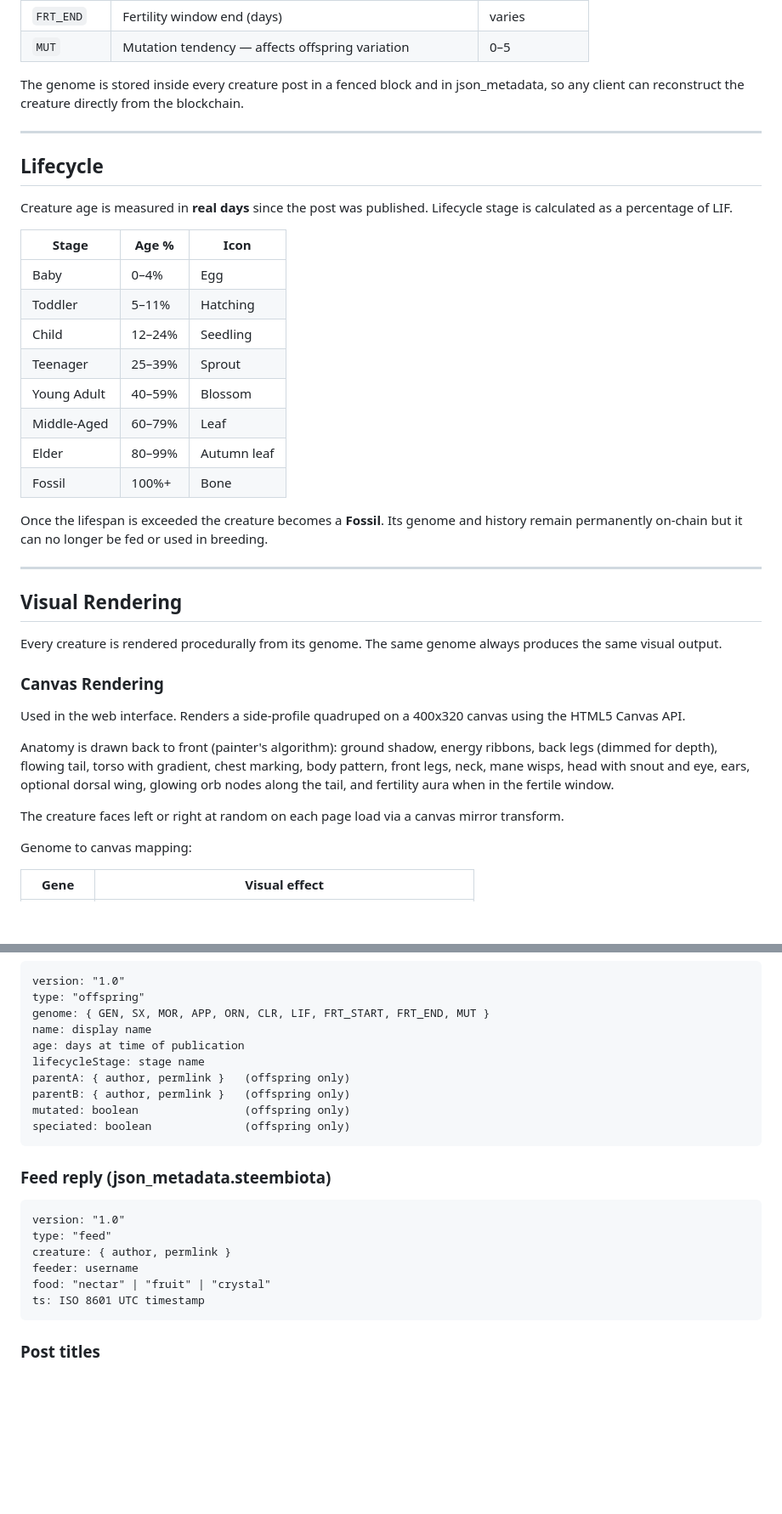
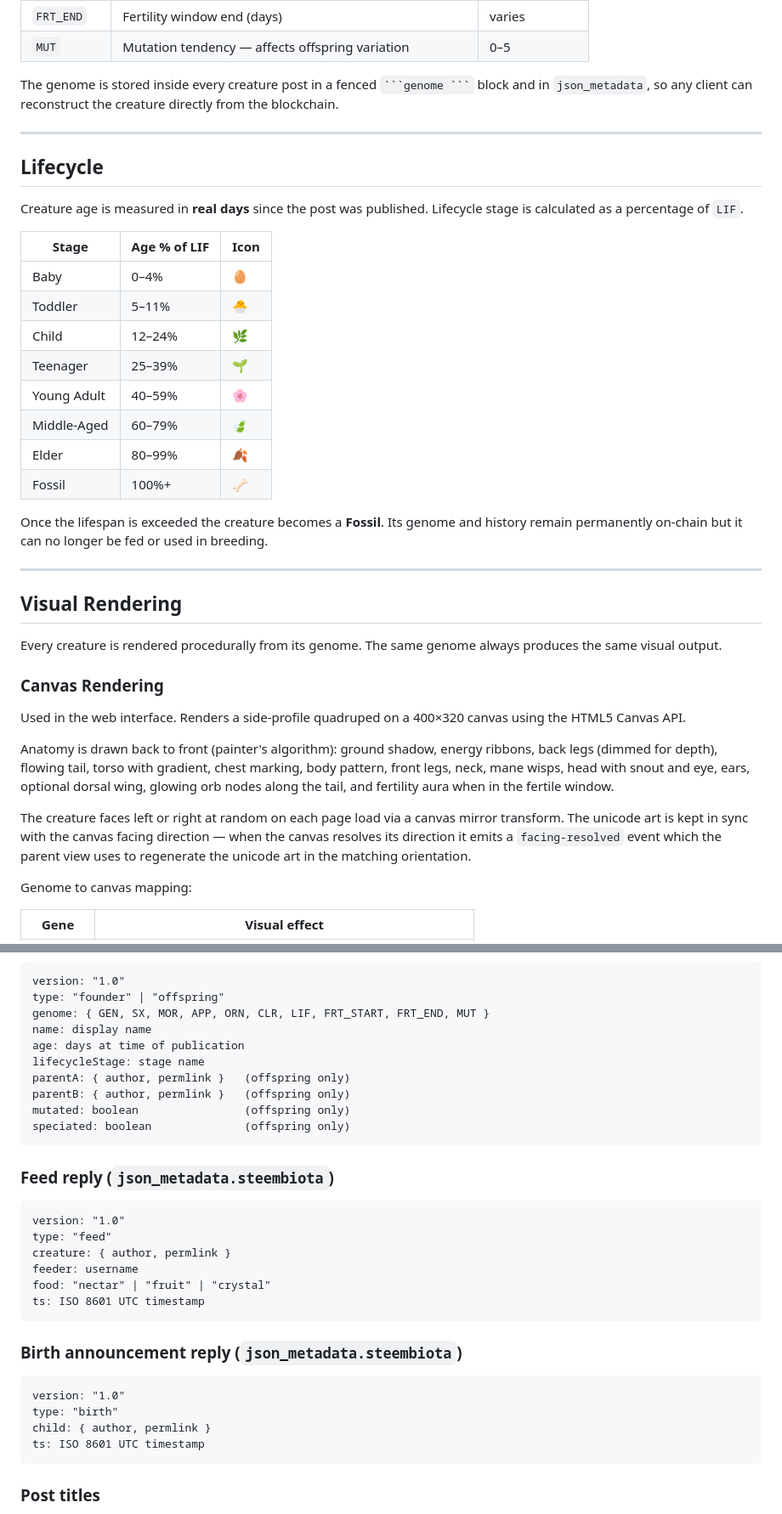
Before and after one commit to puncakbukit/steembiota, a Markdown page: README.md, 2 parts joined by grey strips. Shown at 85% size. Rendered like a GitHub page; blank space fills up the shorter version.

````diff
--- a/README.md
+++ b/README.md
@@ -49,24 +51,24 @@ Each creature is defined by ten integer genes:
 | `FRT_END` | Fertility window end (days) | varies |
 | `MUT` | Mutation tendency — affects offspring variation | 0–5 |
 
-The genome is stored inside every creature post in a fenced block and in json_metadata, so any client can reconstruct the creature directly from the blockchain.
+The genome is stored inside every creature post in a fenced ` ```genome ``` ` block and in `json_metadata`, so any client can reconstruct the creature directly from the blockchain.
 
 ---
 
 ## Lifecycle
 
-Creature age is measured in **real days** since the post was published. Lifecycle stage is calculated as a percentage of LIF.
+Creature age is measured in **real days** since the post was published. Lifecycle stage is calculated as a percentage of `LIF`.
 
-| Stage | Age % | Icon |
+| Stage | Age % of LIF | Icon |
 |---|---|---|
-| Baby | 0–4% | Egg |
-| Toddler | 5–11% | Hatching |
-| Child | 12–24% | Seedling |
-| Teenager | 25–39% | Sprout |
-| Young Adult | 40–59% | Blossom |
-| Middle-Aged | 60–79% | Leaf |
-| Elder | 80–99% | Autumn leaf |
-| Fossil | 100%+ | Bone |
+| Baby | 0–4% | 🥚 |
+| Toddler | 5–11% | 🐣 |
+| Child | 12–24% | 🌿 |
+| Teenager | 25–39% | 🌱 |
+| Young Adult | 40–59% | 🌸 |
+| Middle-Aged | 60–79% | 🍃 |
+| Elder | 80–99% | 🍂 |
+| Fossil | 100%+ | 🦴 |
 
 Once the lifespan is exceeded the creature becomes a **Fossil**. Its genome and history remain permanently on-chain but it can no longer be fed or used in breeding.
 
@@ -78,11 +80,11 @@ Every creature is rendered procedurally from its genome. The same genome always
 
 ### Canvas Rendering
 
-Used in the web interface. Renders a side-profile quadruped on a 400x320 canvas using the HTML5 Canvas API.
+Used in the web interface. Renders a side-profile quadruped on a 400×320 canvas using the HTML5 Canvas API.
 
 Anatomy is drawn back to front (painter's algorithm): ground shadow, energy ribbons, back legs (dimmed for depth), flowing tail, torso with gradient, chest marking, body pattern, front legs, neck, mane wisps, head with snout and eye, ears, optional dorsal wing, glowing orb nodes along the tail, and fertility aura when in the fertile window.
 
-The creature faces left or right at random on each page load via a canvas mirror transform.
+The creature faces left or right at random on each page load via a canvas mirror transform. The unicode art is kept in sync with the canvas facing direction — when the canvas resolves its direction it emits a `facing-resolved` event which the parent view uses to regenerate the unicode art in the matching orientation.
 
 Genome to canvas mapping:
 
@@ -205,7 +234,7 @@ This prevents same-bloodline farming while keeping the check entirely client-sid
 
 ```
 version: "1.0"
-type: "offspring"
+type: "founder" | "offspring"
 genome: { GEN, SX, MOR, APP, ORN, CLR, LIF, FRT_START, FRT_END, MUT }
 name: display name
 age: days at time of publication
@@ -216,7 +245,7 @@ mutated: boolean                (offspring only)
 speciated: boolean              (offspring only)
 ```
 
-### Feed reply (json_metadata.steembiota)
+### Feed reply (`json_metadata.steembiota`)
 
 ```
 version: "1.0"
@@ -224,6 +253,15 @@ type: "feed"
 creature: { author, permlink }
 feeder: username
 food: "nectar" | "fruit" | "crystal"
+ts: ISO 8601 UTC timestamp
+```
+
+### Birth announcement reply (`json_metadata.steembiota`)
+
+```
+version: "1.0"
+type: "birth"
+child: { author, permlink }
 ts: ISO 8601 UTC timestamp
 ```
 
````
Also changed, not shown: other parts of README.md (+84 -36 lines).
